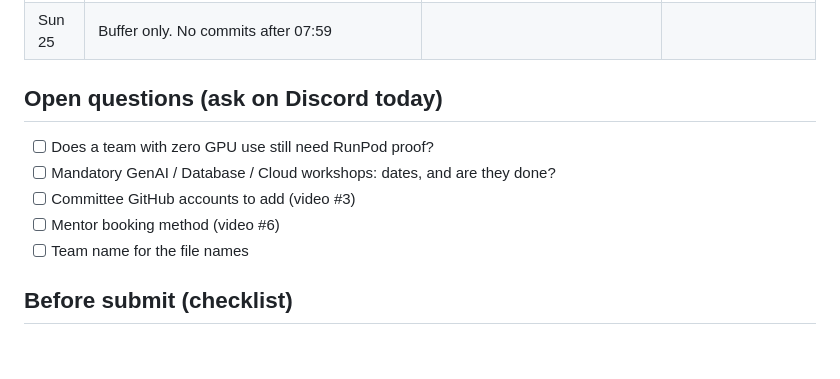
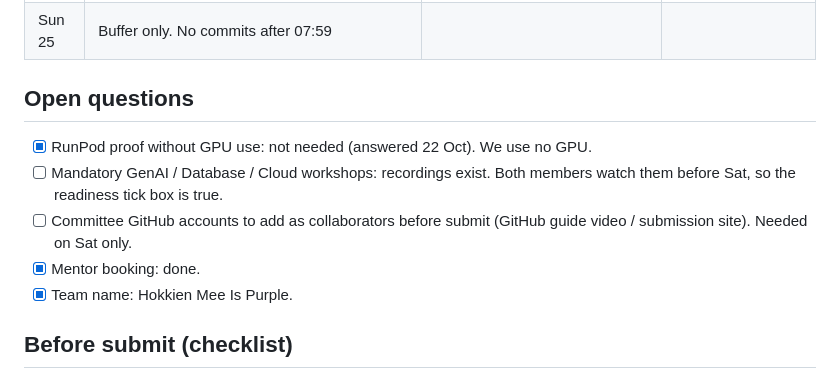
Before and after one commit to TayEeZhan/varity, a Markdown page: tasks/todo.md, the part around the change. Drawn GitHub-style; blank space fills up the shorter version.

Commit message:
Record answered questions and team name in plan
Co-Authored-By: Claude Opus 5.5 <noreply@anthropic.com>

```diff
--- a/tasks/todo.md
+++ b/tasks/todo.md
@@ -67,12 +67,12 @@ Verity reads a tech developer's CV, forecasts which skills are rising or falling
 | Sat 24 | 12:00 feature freeze. Fixes. Method section, diagram, backtest chart | SDG table, deck | 14:00 record video. 18:00 upload. 21:00 submit |
 | Sun 25 | Buffer only. No commits after 07:59 | | |
 
-## Open questions (ask on Discord today)
-- [ ] Does a team with zero GPU use still need RunPod proof?
-- [ ] Mandatory GenAI / Database / Cloud workshops: dates, and are they done?
-- [ ] Committee GitHub accounts to add (video #3)
-- [ ] Mentor booking method (video #6)
-- [ ] Team name for the file names
+## Open questions
+- [x] RunPod proof without GPU use: not needed (answered 22 Oct). We use no GPU.
+- [ ] Mandatory GenAI / Database / Cloud workshops: recordings exist. Both members watch them before Sat, so the readiness tick box is true.
+- [ ] Committee GitHub accounts to add as collaborators before submit (GitHub guide video / submission site). Needed on Sat only.
+- [x] Mentor booking: done.
+- [x] Team name: Hokkien Mee Is Purple.
 
 ## Before submit (checklist)
 - [ ] Repo private while building, public at submission. Apache 2.0 LICENSE. Committee accounts added
```
